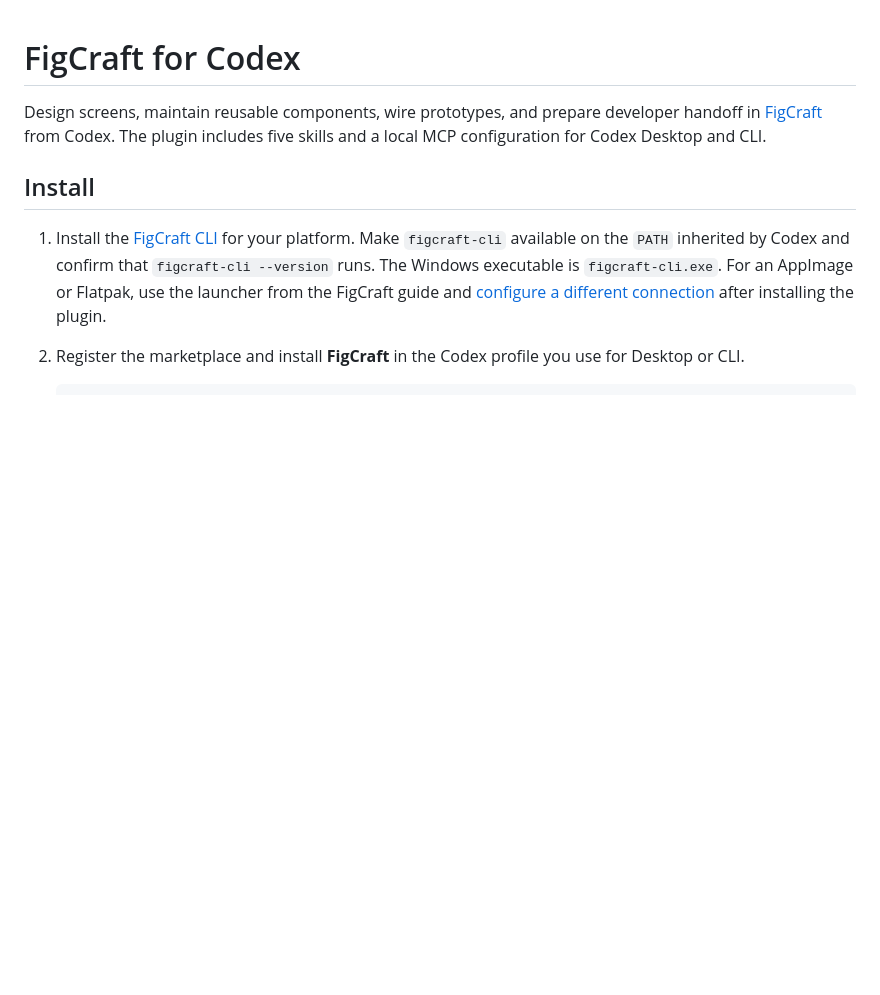
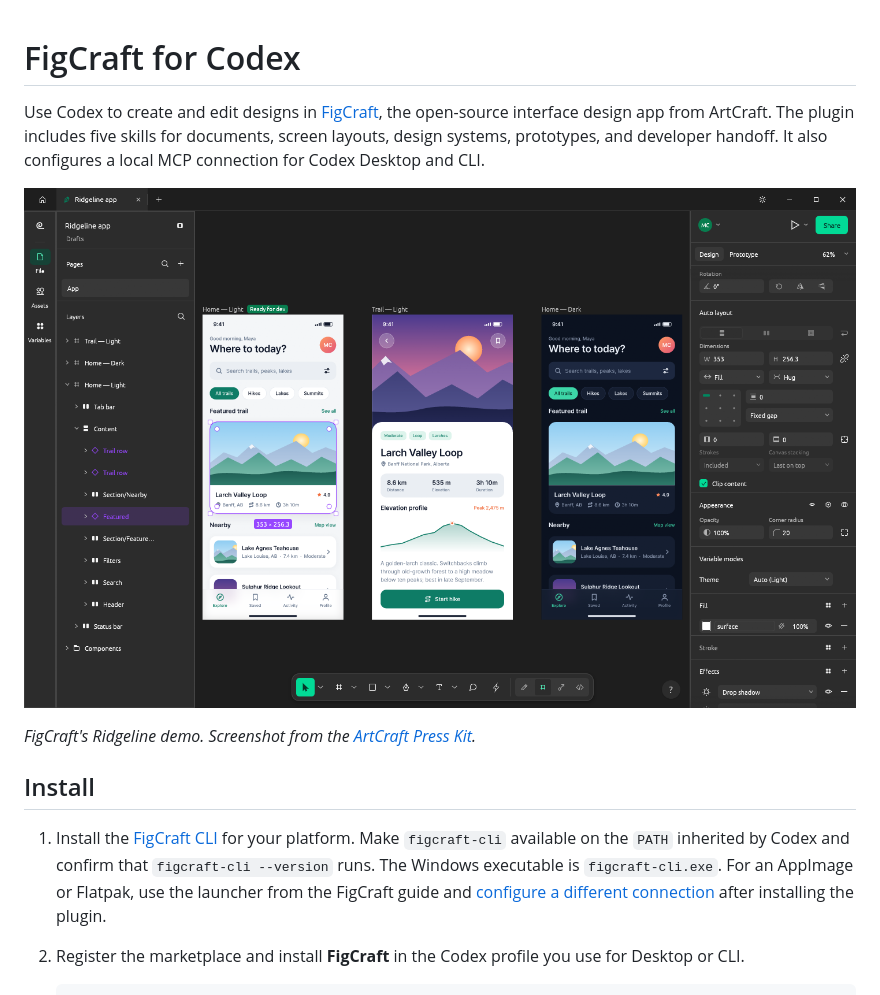
Before and after one commit to design4pro/figcraft-skills, a Markdown page: README.md, the part around the change. Drawn GitHub-style; pictures changed too: docs/images/figcraft-editor.png (added); blank space fills up the shorter version.

Commit message:
Add FigCraft visuals and refresh the README

```diff
--- a/README.md
+++ b/README.md
@@ -1,6 +1,10 @@
 # FigCraft for Codex
 
-Design screens, maintain reusable components, wire prototypes, and prepare developer handoff in [FigCraft](https://craft.wiki/apps/figcraft/overview/) from Codex. The plugin includes five skills and a local MCP configuration for Codex Desktop and CLI.
+Use Codex to create and edit designs in [FigCraft](https://getartcraft.com/apps/figcraft), the open-source interface design app from ArtCraft. The plugin includes five skills for documents, screen layouts, design systems, prototypes, and developer handoff. It also configures a local MCP connection for Codex Desktop and CLI.
+
+[![FigCraft editor showing three mobile screens from the Ridgeline demo, with the Layers and Design panels open](docs/images/figcraft-editor.png)](https://getartcraft.com/apps/figcraft)
+
+*FigCraft's Ridgeline demo. Screenshot from the [ArtCraft Press Kit](https://getartcraft.com/press-kit).*
 
 ## Install
 
```
Also changed, not shown: CHANGELOG.md (+4 -0 lines), .github/social-preview.png (added).
